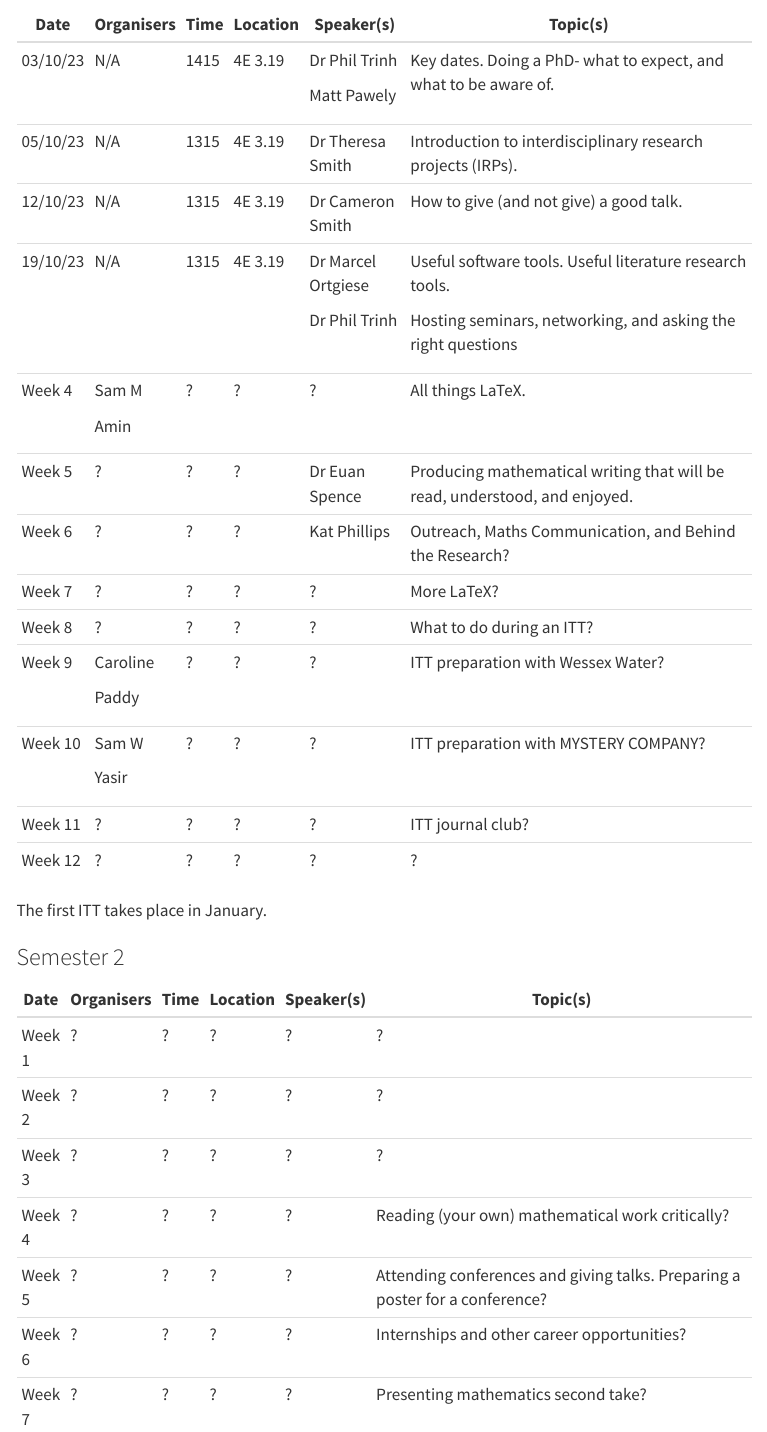
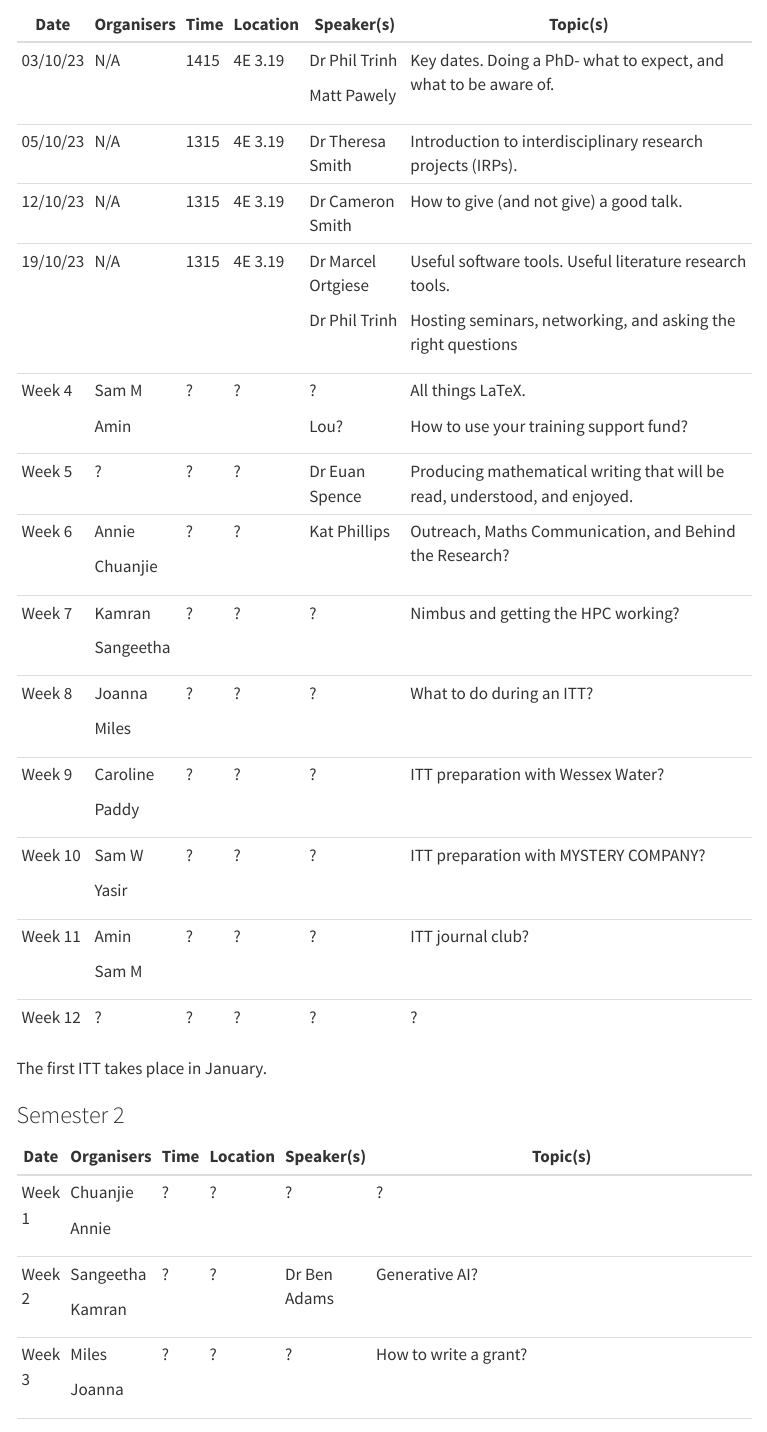
Before and after one commit to billnunn/website, a Quarto document (sls.qmd): the page in a window 1100 px wide, from 200 px down. Rendered offline with R 4.5, knitr and Pandoc in place of Quarto, with nearby package versions; menus at the side of the page are left out.

Commit message:
Update SLS schedule

```diff
--- a/sls.qmd
+++ b/sls.qmd
@@ -23,15 +23,21 @@ This page details the 2023 Student Led Symposium (SLS) schedule, to the extent i
 +----------+------------+-------+----------+--------------------+----------------------------------------------------------------------------+
 | Week 4   | Sam M      | ?     | ?        | ?                  | All things LaTeX.                                                          |
 |          |            |       |          |                    |                                                                            |
-|          | Amin       |       |          |                    |                                                                            |
+|          | Amin       |       |          | Lou?               | How to use your training support fund?                                     |
 +----------+------------+-------+----------+--------------------+----------------------------------------------------------------------------+
 | Week 5   | ?          | ?     | ?        | Dr Euan Spence     | Producing mathematical writing that will be read, understood, and enjoyed. |
 +----------+------------+-------+----------+--------------------+----------------------------------------------------------------------------+
-| Week 6   | ?          | ?     | ?        | Kat Phillips       | Outreach, Maths Communication, and Behind the Research?                    |
+| Week 6   | Annie      | ?     | ?        | Kat Phillips       | Outreach, Maths Communication, and Behind the Research?                    |
+|          |            |       |          |                    |                                                                            |
+|          | Chuanjie   |       |          |                    |                                                                            |
 +----------+------------+-------+----------+--------------------+----------------------------------------------------------------------------+
-| Week 7   | ?          | ?     | ?        | ?                  | More LaTeX?                                                                |
+| Week 7   | Kamran     | ?     | ?        | ?                  | Nimbus and getting the HPC working?                                        |
+|          |            |       |          |                    |                                                                            |
+|          | Sangeetha  |       |          |                    |                                                                            |
 +----------+------------+-------+----------+--------------------+----------------------------------------------------------------------------+
-| Week 8   | ?          | ?     | ?        | ?                  | What to do during an ITT?                                                  |
+| Week 8   | Joanna     | ?     | ?        | ?                  | What to do during an ITT?                                                  |
+|          |            |       |          |                    |                                                                            |
+|          | Miles      |       |          |                    |                                                                            |
 +----------+------------+-------+----------+--------------------+----------------------------------------------------------------------------+
 | Week 9   | Caroline   | ?     | ?        | ?                  | ITT preparation with Wessex Water?                                         |
 |          |            |       |          |                    |                                                                            |
@@ -41,7 +47,9 @@ This page details the 2023 Student Led Symposium (SLS) schedule, to the extent i
 |          |            |       |          |                    |                                                                            |
 |          | Yasir      |       |          |                    |                                                                            |
 +----------+------------+-------+----------+--------------------+----------------------------------------------------------------------------+
-| Week 11  | ?          | ?     | ?        | ?                  | ITT journal club?                                                          |
+| Week 11  | Amin       | ?     | ?        | ?                  | ITT journal club?                                                          |
+|          |            |       |          |                    |                                                                            |
+|          | Sam M      |       |          |                    |                                                                            |
 +----------+------------+-------+----------+--------------------+----------------------------------------------------------------------------+
 | Week 12  | ?          | ?     | ?        | ?                  | ?                                                                          |
 +----------+------------+-------+----------+--------------------+----------------------------------------------------------------------------+
@@ -50,19 +58,3 @@ The first ITT takes place in January.
 
 ### Semester 2
 
-+---------+------------+------+----------+------------+-------------------------------------------------------------------------------------------+
-| Date    | Organisers | Time | Location | Speaker(s) | Topic(s)                                                                                  |
-+=========+============+======+==========+============+===========================================================================================+
-| Week 1  | ?          | ?    | ?        | ?          | ?                                                                                         |
-+---------+------------+------+----------+------------+-------------------------------------------------------------------------------------------+
-| Week 2  | ?          | ?    | ?        | ?          | ?                                                                                         |
-+---------+------------+------+----------+------------+-------------------------------------------------------------------------------------------+
-| Week 3  | ?          | ?    | ?        | ?          | ?                                                                                         |
-+---------+------------+------+----------+------------+-------------------------------------------------------------------------------------------+
-| Week 4  | ?          | ?    | ?        | ?          | Reading (your own) mathematical work critically?                                          |
-+---------+------------+------+----------+------------+-------------------------------------------------------------------------------------------+
-| Week 5  | ?          | ?    | ?        | ?          | Attending conferences and giving talks. Preparing a poster for a conference?              |
-+---------+------------+------+----------+------------+-------------------------------------------------------------------------------------------+
-| Week 6  | ?          | ?    | ?        | ?          | Internships and other career opportunities?                                               |
-+---------+------------+------+----------+------------+-------------------------------------------------------------------------------------------+
-| Week 7  | ?          | ?    | ?        | ?          | Presenting mathematics second take?                                                       |
@@ -79,0 +62,13 @@ The first ITT takes place in January.
+| Date    | Organisers | Time | Location | Speaker(s)   | Topic(s)                                                                                  |
++=========+============+======+==========+==============+===========================================================================================+
+| Week 1  | Chuanjie   | ?    | ?        | ?            | ?                                                                                         |
+|         |            |      |          |              |                                                                                           |
+|         | Annie      |      |          |              |                                                                                           |
++---------+------------+------+----------+--------------+-------------------------------------------------------------------------------------------+
+| Week 2  | Sangeetha  | ?    | ?        | Dr Ben Adams | Generative AI?                                                                            |
+|         |            |      |          |              |                                                                                           |
+|         | Kamran     |      |          |              |                                                                                           |
++---------+------------+------+----------+--------------+-------------------------------------------------------------------------------------------+
+| Week 3  | Miles      | ?    | ?        | ?            | How to write a grant?                                                                     |
+|         |            |      |          |              |                                                                                           |
+|         | Joanna     |      |          |              |                                                                                           |
```
Also changed, not shown: docs/search.json, sls.qmd (47 more changed lines), 1 other file.
